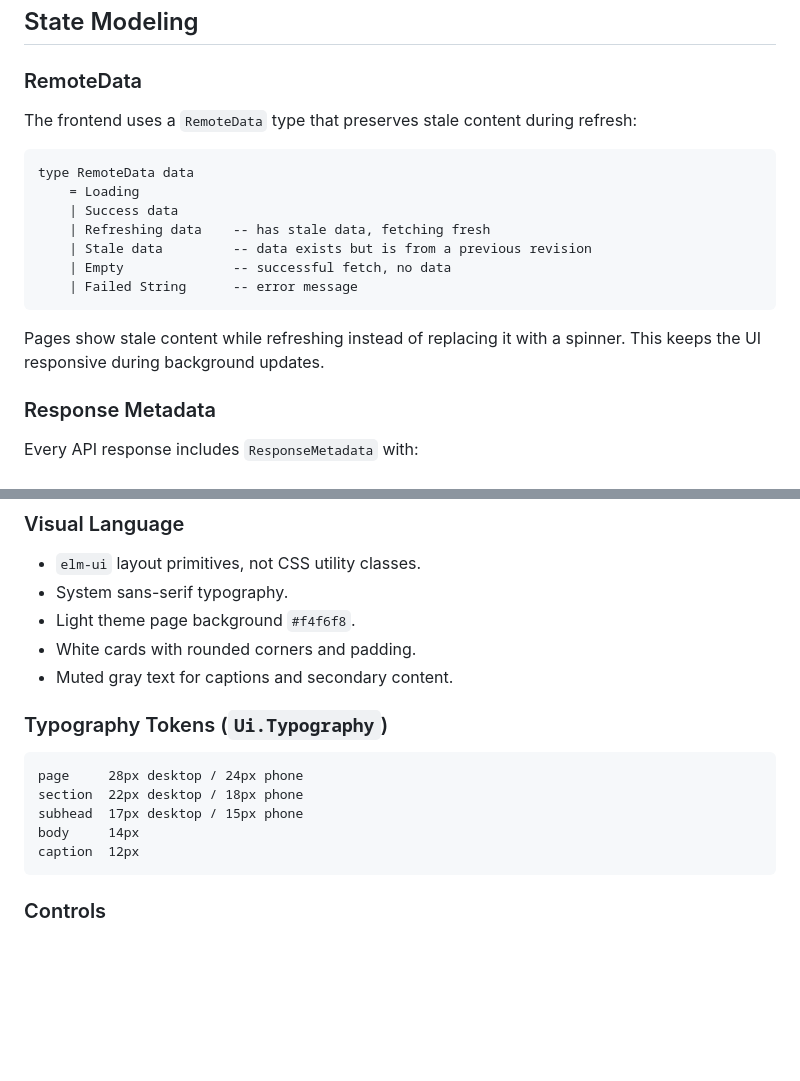
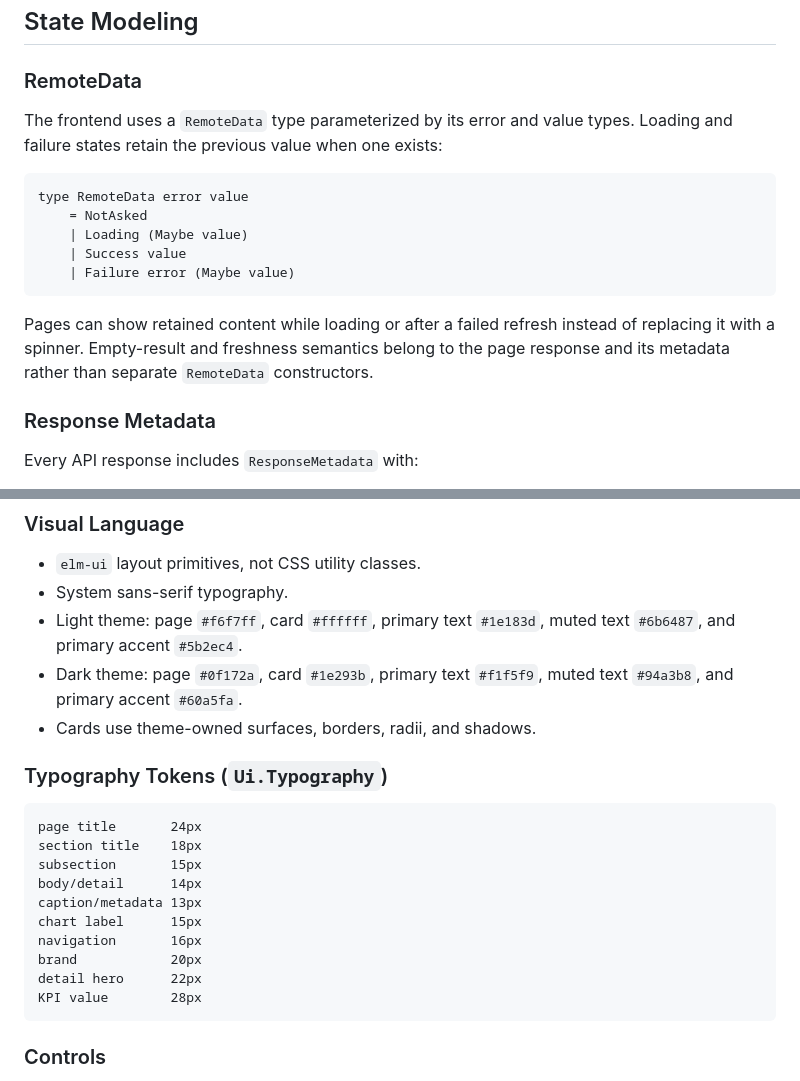
Before and after one commit to nixypanda/hedger, a Markdown page: docs/frontend.md, 2 parts joined by grey strips. Drawn GitHub-style; blank space fills up the shorter version.

Commit message:
Document current frontend design system

````diff
--- a/docs/frontend.md
+++ b/docs/frontend.md
@@ -257,21 +257,21 @@ Minimal settings. No API calls.
 
 ### RemoteData
 
-The frontend uses a `RemoteData` type that preserves stale content during
-refresh:
+The frontend uses a `RemoteData` type parameterized by its error and value
+types. Loading and failure states retain the previous value when one exists:
 
 ```elm
-type RemoteData data
-    = Loading
-    | Success data
-    | Refreshing data    -- has stale data, fetching fresh
-    | Stale data         -- data exists but is from a previous revision
-    | Empty              -- successful fetch, no data
-    | Failed String      -- error message
+type RemoteData error value
+    = NotAsked
+    | Loading (Maybe value)
+    | Success value
+    | Failure error (Maybe value)
 ```
 
-Pages show stale content while refreshing instead of replacing it with a
-spinner. This keeps the UI responsive during background updates.
+Pages can show retained content while loading or after a failed refresh instead
+of replacing it with a spinner. Empty-result and freshness semantics belong to
+the page response and its metadata rather than separate `RemoteData`
+constructors.
 
 ### Response Metadata
 
@@ -317,18 +317,25 @@ Shared primitives live in `Ui.elm`. Pages compose them.
 
 - `elm-ui` layout primitives, not CSS utility classes.
 - System sans-serif typography.
-- Light theme page background `#f4f6f8`.
-- White cards with rounded corners and padding.
-- Muted gray text for captions and secondary content.
+- Light theme: page `#f6f7ff`, card `#ffffff`, primary text `#1e183d`, muted
+  text `#6b6487`, and primary accent `#5b2ec4`.
+- Dark theme: page `#0f172a`, card `#1e293b`, primary text `#f1f5f9`, muted
+  text `#94a3b8`, and primary accent `#60a5fa`.
+- Cards use theme-owned surfaces, borders, radii, and shadows.
 
 ### Typography Tokens (`Ui.Typography`)
 
 ```text
-page     28px desktop / 24px phone
-section  22px desktop / 18px phone
-subhead  17px desktop / 15px phone
-body     14px
-caption  12px
+page title       24px
+section title    18px
+subsection       15px
+body/detail      14px
+caption/metadata 13px
+chart label      15px
+navigation       16px
+brand            20px
+detail hero      22px
+KPI value        28px
 ```
 
 ### Controls
````
